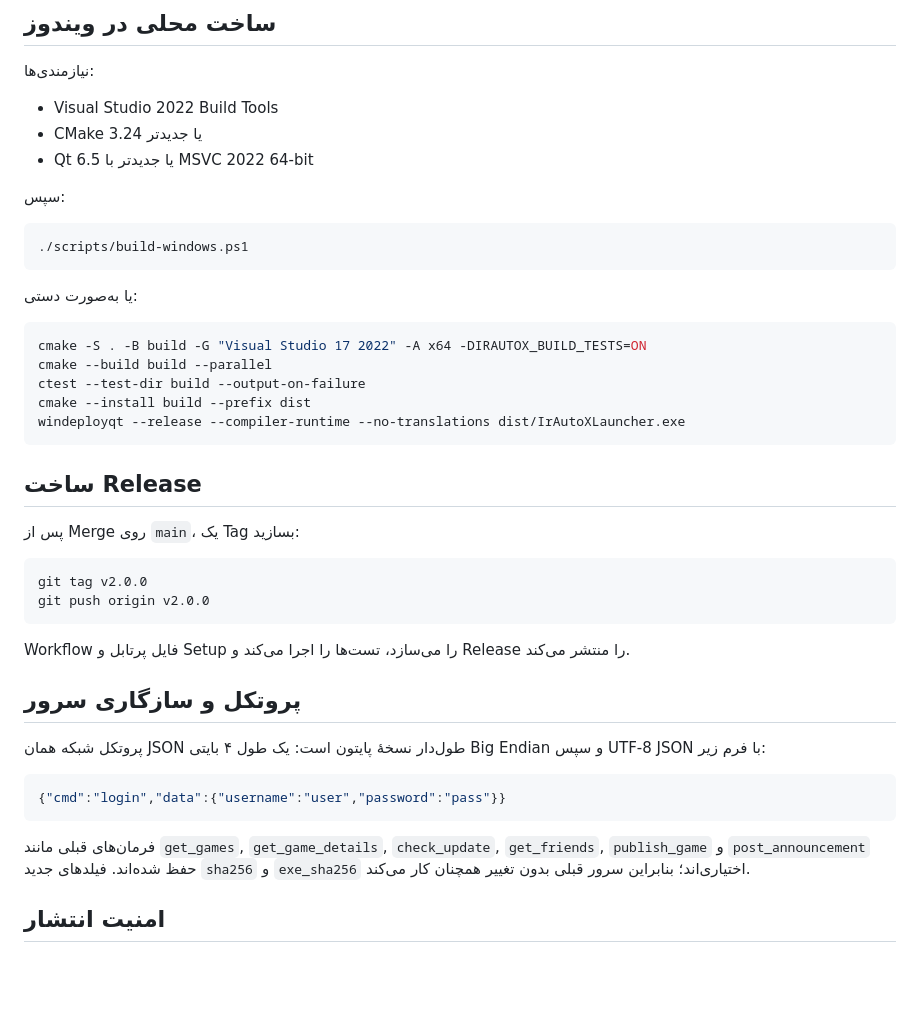
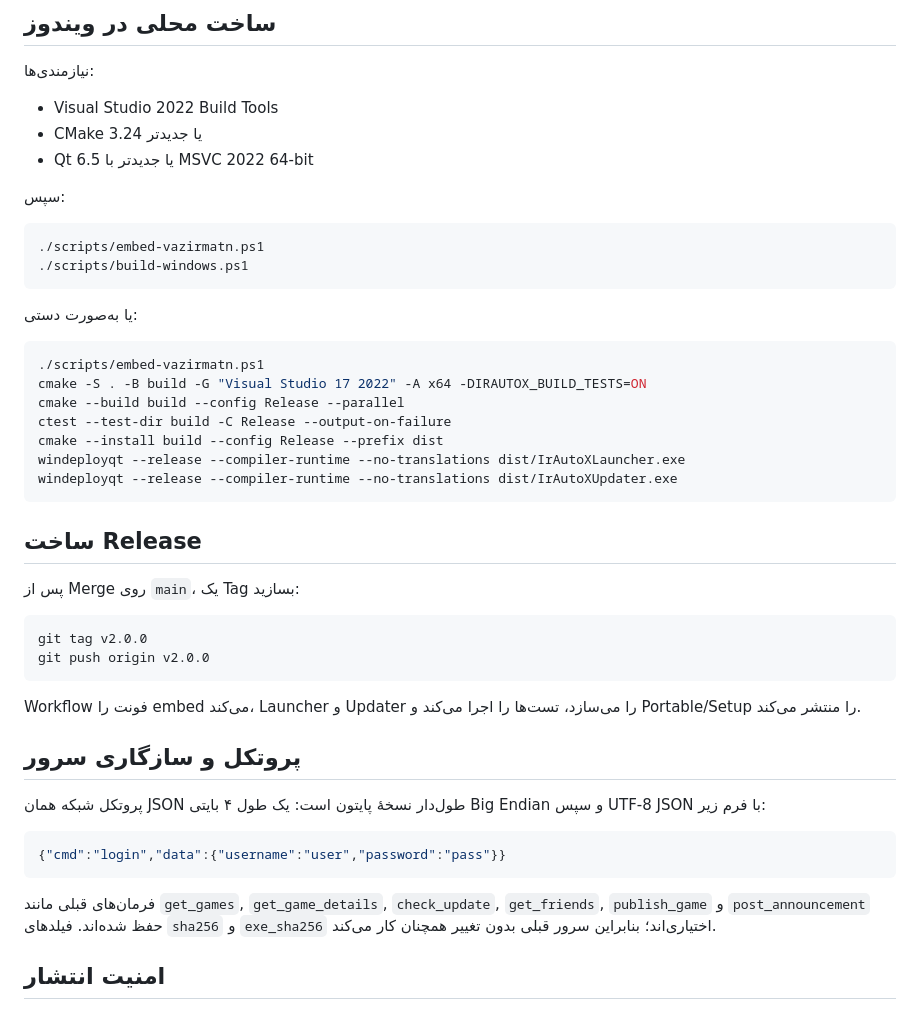
Before and after one commit to IrAutoX/IrAutoX-Launcher, a Markdown page: README.md, the part around one of its changes. Drawn GitHub-style; blank space fills up the shorter version.

````diff
--- a/README.md
+++ b/README.md
@@ -42,17 +83,20 @@
 سپس:
 
 ```powershell
+./scripts/embed-vazirmatn.ps1
 ./scripts/build-windows.ps1
 ```
 
 یا به‌صورت دستی:
 
 ```powershell
+./scripts/embed-vazirmatn.ps1
 cmake -S . -B build -G "Visual Studio 17 2022" -A x64 -DIRAUTOX_BUILD_TESTS=ON
-cmake --build build --parallel
-ctest --test-dir build --output-on-failure
-cmake --install build --prefix dist
+cmake --build build --config Release --parallel
+ctest --test-dir build -C Release --output-on-failure
+cmake --install build --config Release --prefix dist
 windeployqt --release --compiler-runtime --no-translations dist/IrAutoXLauncher.exe
+windeployqt --release --compiler-runtime --no-translations dist/IrAutoXUpdater.exe
 ```
 
 ## ساخت Release
@@ -64,7 +108,7 @@ git tag v2.0.0
 git push origin v2.0.0
 ```
 
-Workflow فایل پرتابل و Setup را می‌سازد، تست‌ها را اجرا می‌کند و Release را منتشر می‌کند.
+Workflow فونت را embed می‌کند، Launcher و Updater را می‌سازد، تست‌ها را اجرا می‌کند و Portable/Setup را منتشر می‌کند.
 
 ## پروتکل و سازگاری سرور
 
@@ -74,7 +118,7 @@ Workflow فایل پرتابل و Setup را می‌سازد، تست‌ها ر
 {"cmd":"login","data":{"username":"user","password":"pass"}}
 ```
 
-فرمان‌های قبلی مانند `get_games`, `get_game_details`, `check_update`, `get_friends`, `publish_game` و `post_announcement` حفظ شده‌اند. فیلدهای جدید `sha256` و `exe_sha256` اختیاری‌اند؛ بنابراین سرور قبلی بدون تغییر همچنان کار می‌کند.
+فرمان‌های قبلی مانند `get_games`, `get_game_details`, `check_update`, `get_friends`, `publish_game` و `post_announcement` حفظ شده‌اند. فیلدهای `sha256` و `exe_sha256` اختیاری‌اند؛ بنابراین سرور قبلی بدون تغییر همچنان کار می‌کند.
 
 ## امنیت انتشار
 
````
Also changed, not shown: other parts of README.md (+47 -6 lines).
